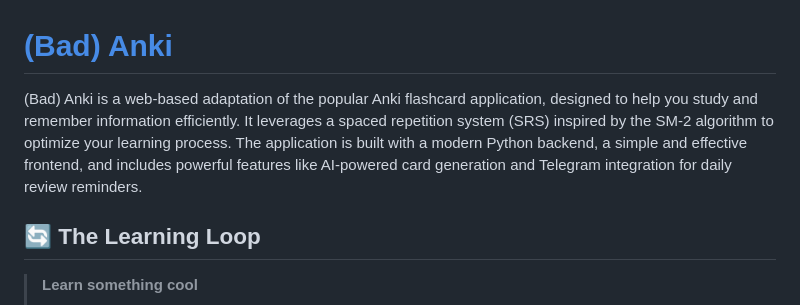
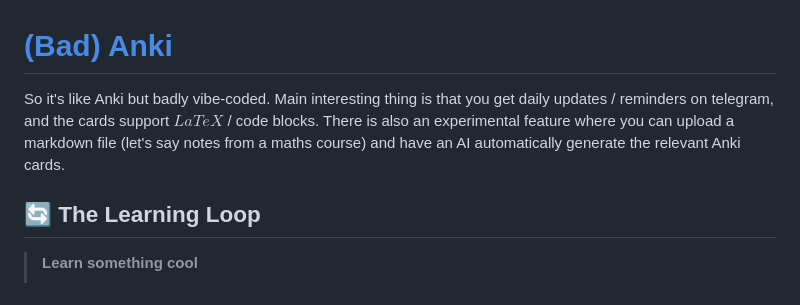
Before and after one commit to Cyril9227/BadAnki, a Markdown page: README.md, the part around the change. Rendered like a GitHub page.

```diff
--- a/README.md
+++ b/README.md
@@ -1,6 +1,6 @@
 # [(Bad) Anki](https://bad-anki.vercel.app/)
 
-(Bad) Anki is a web-based adaptation of the popular Anki flashcard application, designed to help you study and remember information efficiently. It leverages a spaced repetition system (SRS) inspired by the SM-2 algorithm to optimize your learning process. The application is built with a modern Python backend, a simple and effective frontend, and includes powerful features like AI-powered card generation and Telegram integration for daily review reminders.
+So it's like Anki but badly vibe-coded. Main interesting thing is that you get daily updates / reminders on telegram, and the cards support $LaTeX$ / code blocks. There is also an experimental feature where you can upload a markdown file (let's say notes from a maths course) and have an AI automatically generate the relevant Anki cards.
 
 ## 🔄 The Learning Loop
 
```
